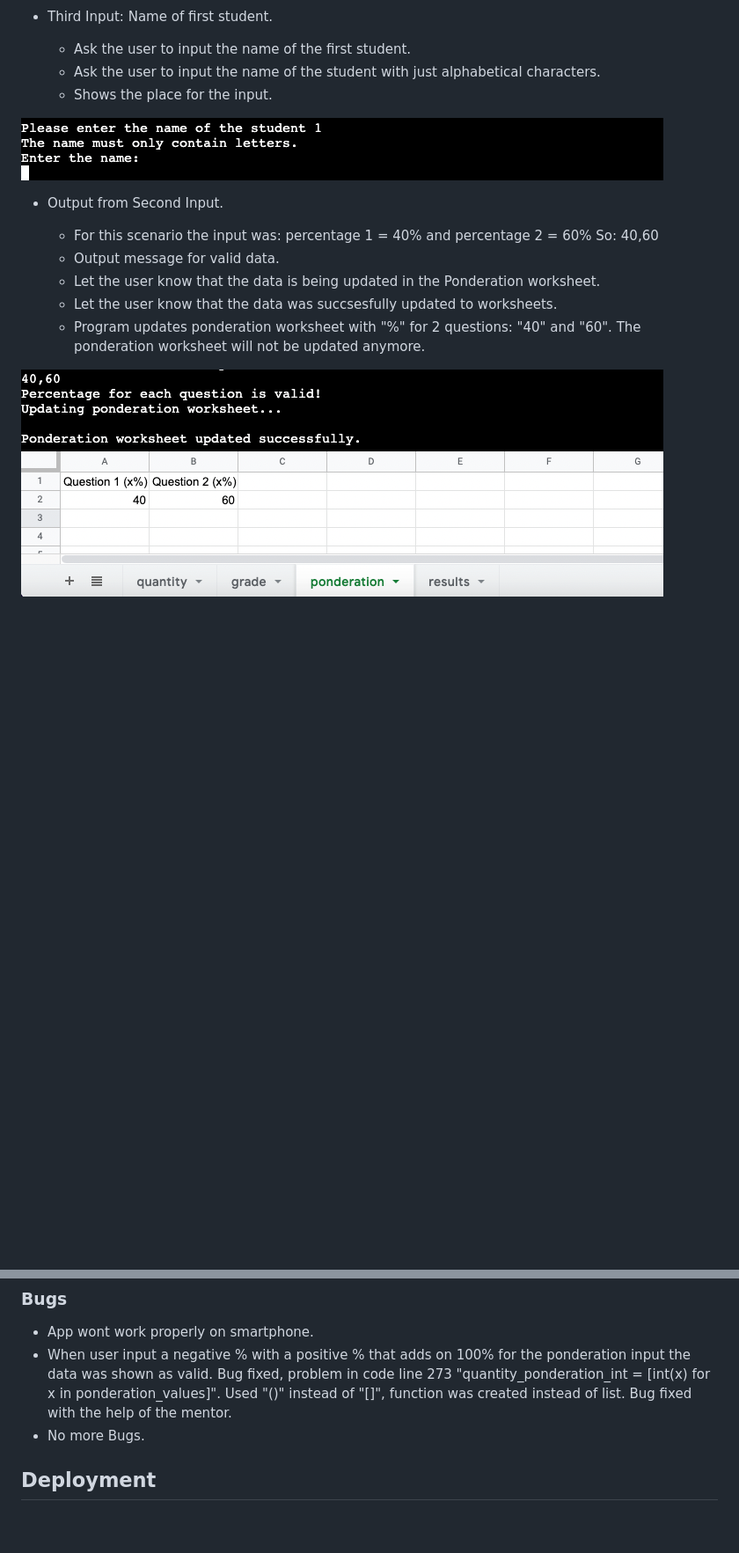
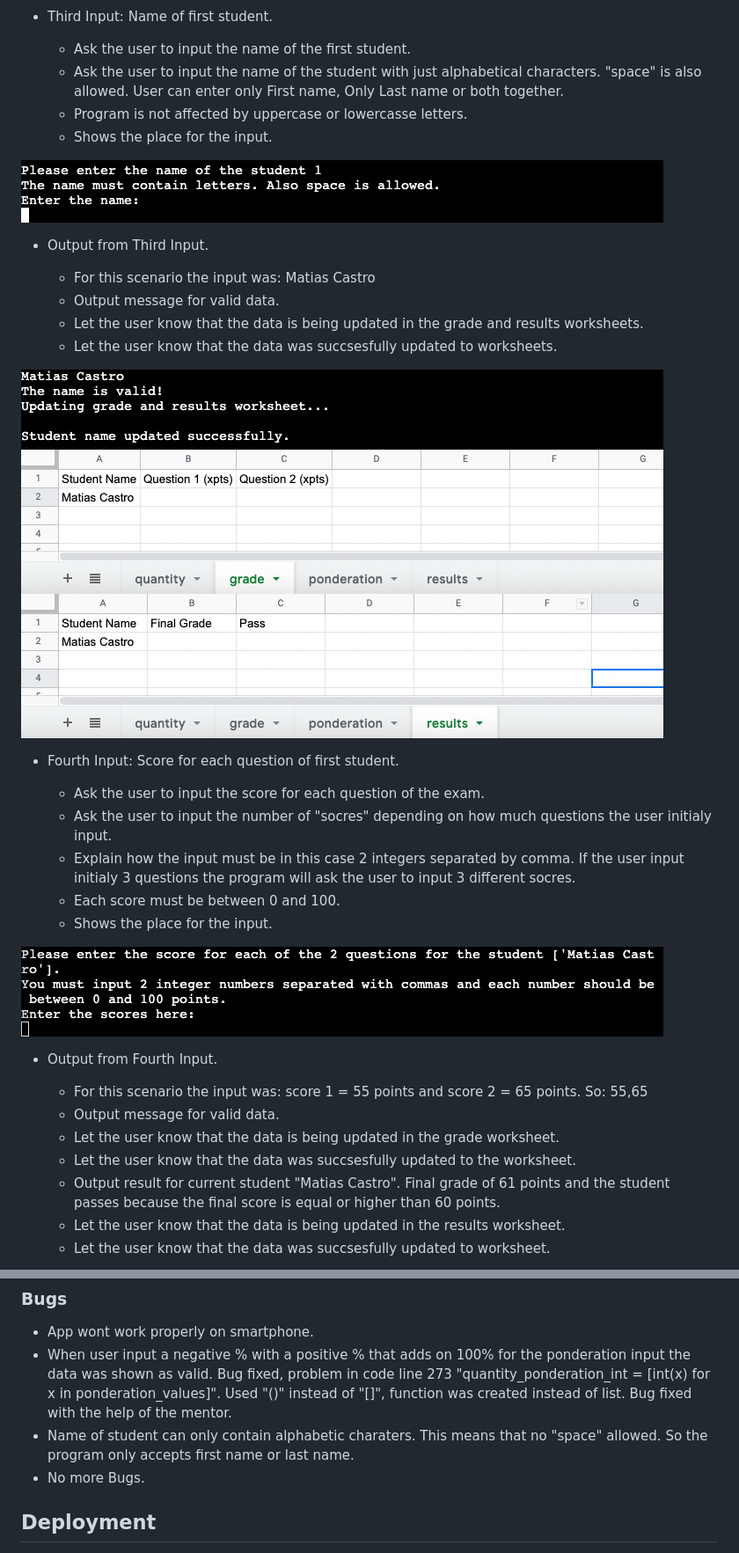
Before and after one commit to matiasconsiglio/project-3, a Markdown page: README.md, 2 parts joined by grey strips. Shown: that part at 88% size. Drawn GitHub-style; pictures changed too: assets/readme-images/fourth_input.png (added), assets/readme-images/grade_updated_2.png (added), assets/readme-images/results_updated.png (added); blank space fills up the shorter version.

Commit message:
debugging

```diff
--- a/README.md
+++ b/README.md
@@ -76,17 +77,38 @@ Responsive on all device sizes and has interactive elements.
 - Third Input: Name of first student.
 
     - Ask the user to input the name of the first student.
-    - Ask the user to input the name of the student with just alphabetical characters.
+    - Ask the user to input the name of the student with just alphabetical characters. "space" is also allowed. User can enter only First name, Only Last name or both together.
+    - Program is not affected by uppercase or lowercasse letters.
     - Shows the place for the input.
 
 ![Third Input: Name of first student](/assets/readme-images/third_input.png)
-- Output from Second Input.
+- Output from Third Input.
 
-    - For this scenario the input was: percentage 1 = 40% and percentage 2 = 60% So: 40,60
+    - For this scenario the input was: Matias Castro
     - Output message for valid data.
-    - Let the user know that the data is being updated in the Ponderation worksheet.
+    - Let the user know that the data is being updated in the grade and results worksheets.
     - Let the user know that the data was succsesfully updated to worksheets.
-    - Program updates ponderation worksheet with "%" for 2 questions: "40" and "60". The ponderation worksheet will not be updated anymore.
 
-![Second Output: Valid data and data saved to worksheets](/assets/readme-images/second_output.png)
-![Ponderation worksheet updated](/assets/readme-images/ponderation_updated_2.png)
+![Third Output: Valid student name and name saved to worksheets](/assets/readme-images/third_output.png)
+![grade worksheet updated](/assets/readme-images/grade_updated_2.png)
+![results worksheet updated](/assets/readme-images/results_updated.png)
+- Fourth Input: Score for each question of first student.
+
+    - Ask the user to input the score for each question of the exam.
+    - Ask the user to input the number of "socres" depending on how much questions the user initialy input.
+    - Explain how the input must be in this case 2 integers separated by comma. If the user input initialy 3 questions the program will ask the user to input 3 different socres.
+    - Each score must be between 0 and 100.
+    - Shows the place for the input.
+
+![Fourth Input: Score for each question of first student.](/assets/readme-images/fourth_input.png)
+- Output from Fourth Input.
+
+    - For this scenario the input was: score 1 = 55 points and score 2 = 65 points. So: 55,65
+    - Output message for valid data.
+    - Let the user know that the data is being updated in the grade worksheet.
+    - Let the user know that the data was succsesfully updated to the worksheet.
+    - Output result for current student "Matias Castro". Final grade of 61 points and the student passes because the final score is equal or higher than 60 points.
+    - Let the user know that the data is being updated in the results worksheet.
+    - Let the user know that the data was succsesfully updated to worksheet.
+
+
@@ -155,6 +183,7 @@ Responsive on all device sizes and has interactive elements.
 
 - App wont work properly on smartphone.
 - When user input a negative % with a positive % that adds on 100% for the ponderation input the data was shown as valid. Bug fixed, problem in code line 273 "quantity_ponderation_int = [int(x) for x in ponderation_values]". Used "()" instead of "[]", function was created instead of list. Bug fixed with the help of the mentor.
+- Name of student can only contain alphabetic charaters. This means that no "space" allowed. So the program only accepts first name or last name.
 - No more Bugs.
 
 ## Deployment
```
Also changed, not shown: other parts of README.md (+8 -1 lines), assets/readme-images/fourth_output.png (added), 1 other file.
